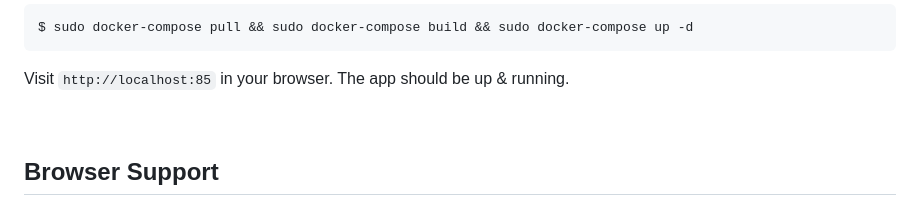
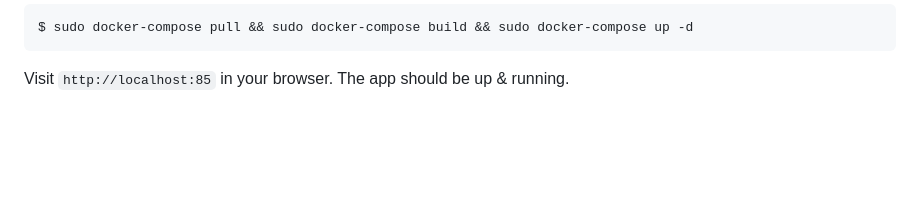
Before and after one commit to Straton12/Finance1, a Markdown page: README.md, the part around the change printed below. GitHub-like rendering; blank space fills up the shorter version.

```diff
--- a/README.md
+++ b/README.md
@@ -210,5 +210,4 @@ Visit `http://localhost:85` in your browser. The app should be up & running.
 
 <br />
 
-## Browser Support
 
```
Also changed, not shown: other parts of README.md (+0 -16 lines).
